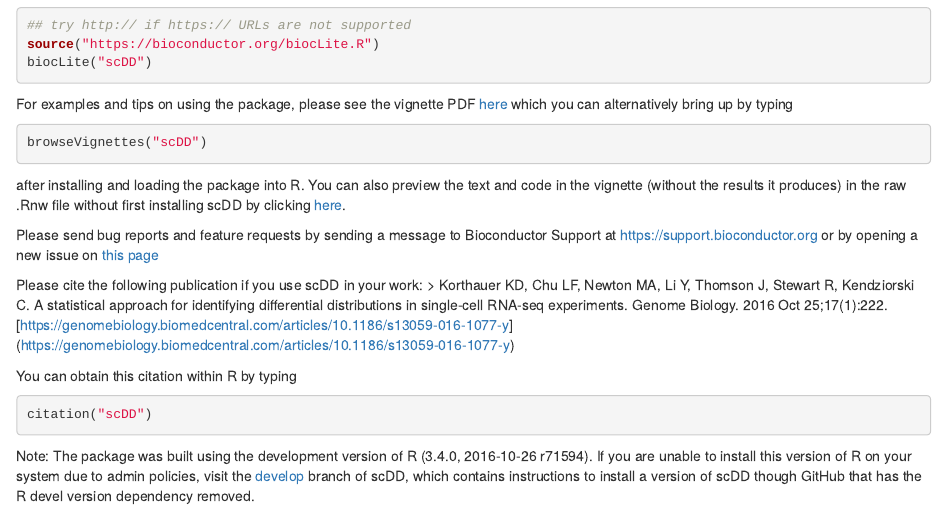
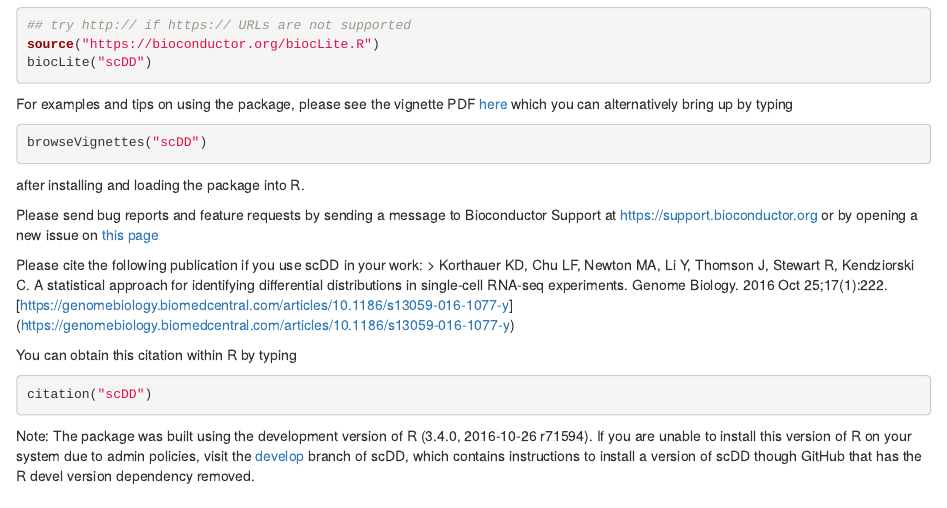
Before and after one commit to kdkorthauer/scDD, an R Markdown document (README.Rmd): the page in a window 1100 px wide, from 240 px down. Rendered offline with R 4.5, knitr and Pandoc, with nearby package versions.

Commit message:
remove vignette Rnw link from README

````diff
--- a/README.Rmd
+++ b/README.Rmd
@@ -27,9 +27,7 @@ which you can alternatively bring up by typing
 browseVignettes("scDD")
 ```
 
-after installing and loading the package into R.  You can also preview the
-text and code in the vignette (without the results it produces) in the raw
-.Rnw file without first installing scDD by clicking [here](https://github.com/kdkorthauer/scDD/blob/master/vignettes/scDD.Rnw).
+after installing and loading the package into R.
 
 Please send bug reports and feature requests by sending a message to Bioconductor
 Support at [https://support.bioconductor.org](https://support.bioconductor.org)
````
